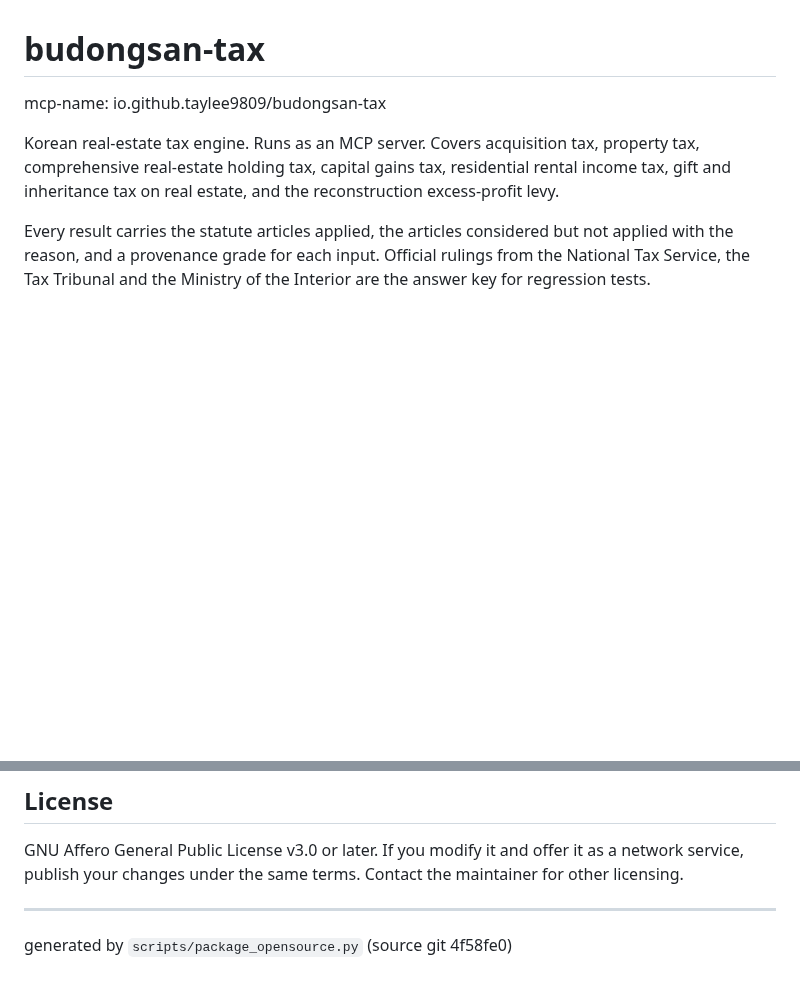
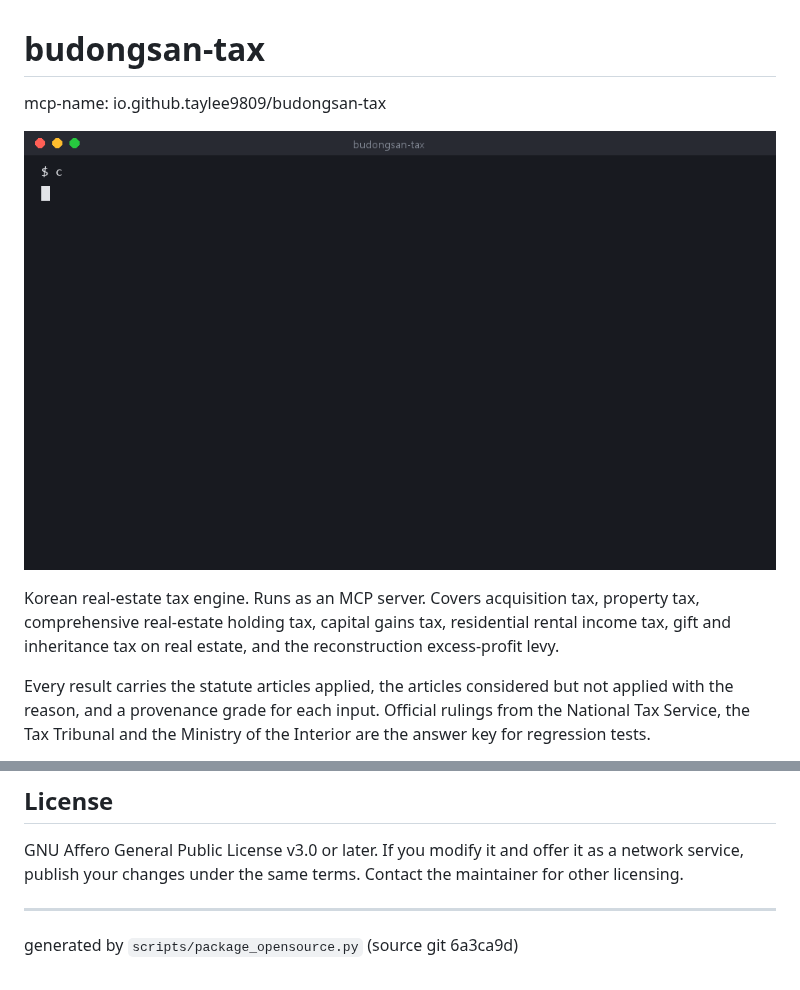
Before and after one commit to taylee9809/budongsan-tax, a Markdown page: README-EN.md, 2 parts joined by grey strips. GitHub-like rendering; pictures changed too: docs/demo.gif (added); blank space fills up the shorter version.

```diff
--- a/README-EN.md
+++ b/README-EN.md
@@ -1,6 +1,8 @@
 # budongsan-tax
 
 mcp-name: io.github.taylee9809/budongsan-tax
+
+![demo](docs/demo.gif)
 
 Korean real-estate tax engine. Runs as an MCP server.
 Covers acquisition tax, property tax, comprehensive real-estate holding tax, capital gains tax, residential rental income tax,
@@ -80,4 +82,4 @@ GNU Affero General Public License v3.0 or later. If you modify it and offer it a
 under the same terms. Contact the maintainer for other licensing.
 
 ---
-generated by `scripts/package_opensource.py` (source git 4f58fe0)
+generated by `scripts/package_opensource.py` (source git 6a3ca9d)
```
Also changed, not shown: README.md (+9 -1 lines), 2 other files.
